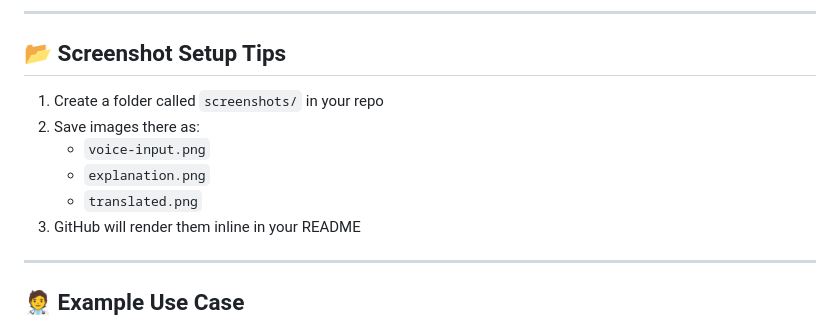
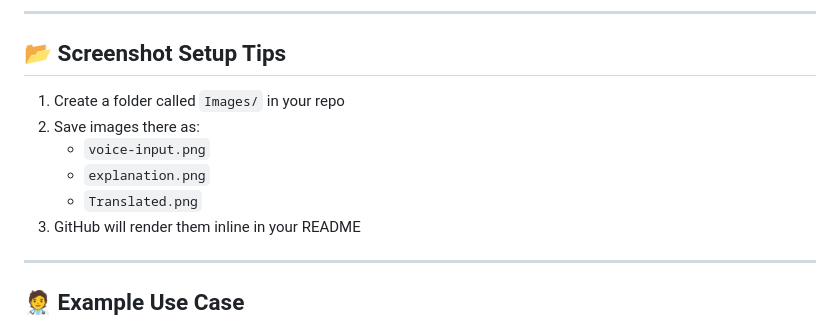
Before and after one commit to amishagarg20/healthcare-translator-api, a Markdown page: README.md, the part around the change. Drawn GitHub-style.

```diff
--- a/README.md
+++ b/README.md
@@ -81,11 +81,11 @@ This project aims to **bridge the communication gap** between patients and healt
 
 ## 📂 Screenshot Setup Tips
 
-1. Create a folder called `screenshots/` in your repo
+1. Create a folder called `Images/` in your repo
 2. Save images there as:
    - `voice-input.png`
    - `explanation.png`
-   - `translated.png`
+   - `Translated.png`
 3. GitHub will render them inline in your README
 
 ---
```
